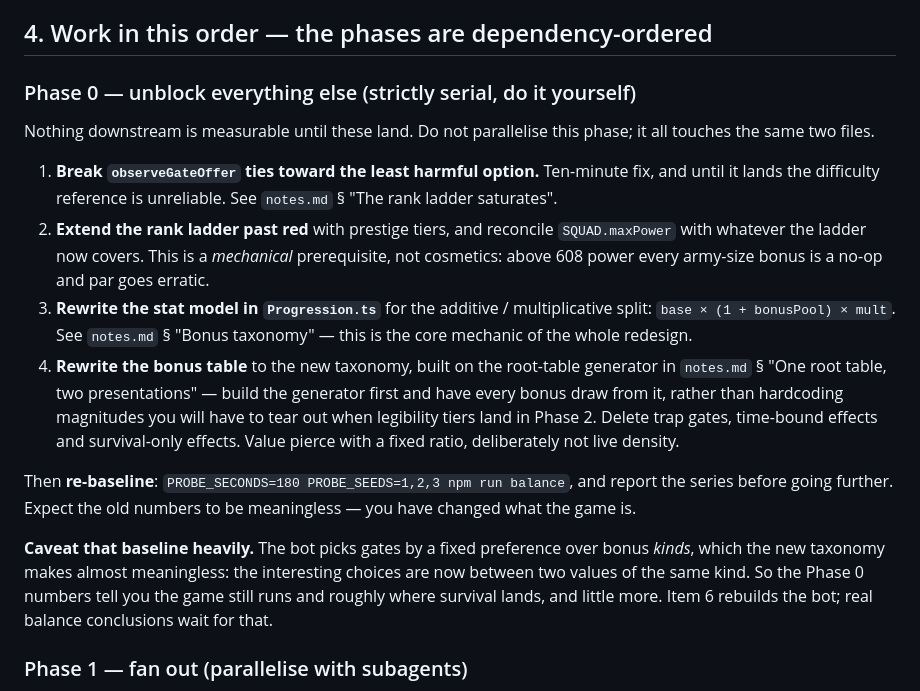
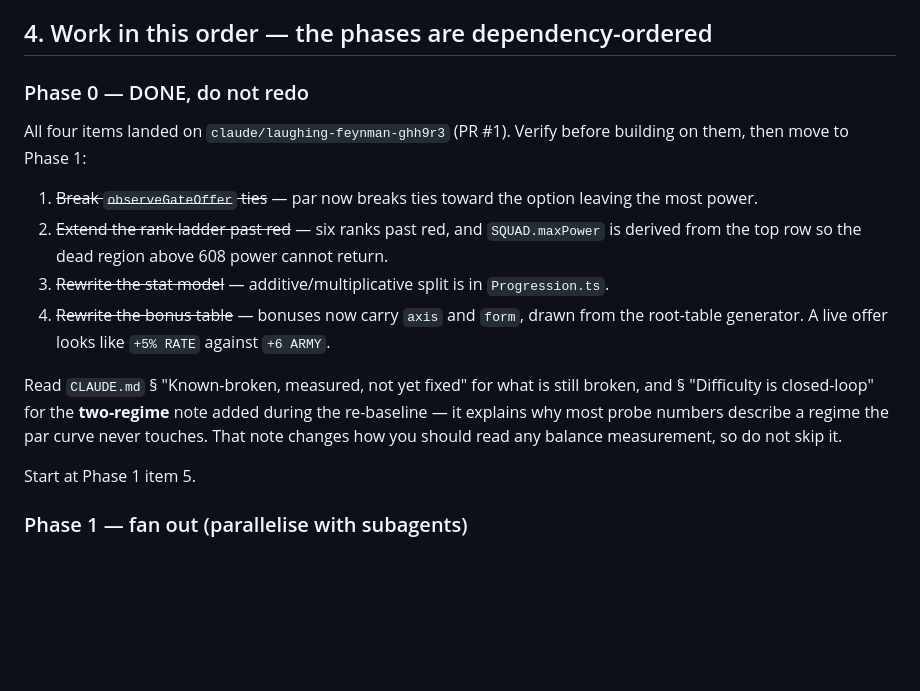
Before and after one commit to brhkim/sidequests, a Markdown page: shooter_ad/RESTART.md, the part around the change. Rendered like a GitHub page; blank space fills up the shorter version.

Commit message:
shooter_ad: mark Phase 0 done in the restart prompt
The handoff still listed all four Phase 0 items as outstanding after they had
landed, so a fresh session pasting it would have rebuilt the rank ladder and the
bonus table on top of the versions that already exist - duplicated work, and
conflicting rewrites of the two files everything else depends on.

Phase 0 is now struck through with what each item actually produced, and points
at the two-regime note added during the re-baseline, since that changes how any
balance measurement should be read.

Verified before writing this: build clean, npm run verify passes with no console
errors, and the game plays to wave 3 with the new bonus system live - a live
offer reads "+5% RATE" against "+6 ARMY", both raw-form draws from the root
table.

Co-Authored-By: Claude Opus 5 <noreply@anthropic.com>
Claude-Session: https://claude.ai/code/session_018jY43fgQRuuKwHXayKnM6x

```diff
--- a/shooter_ad/RESTART.md
+++ b/shooter_ad/RESTART.md
@@ -58,37 +58,29 @@ The current bonus table predates this and is mostly wrong for it.
 
 ## 4. Work in this order — the phases are dependency-ordered
 
-### Phase 0 — unblock everything else (strictly serial, do it yourself)
+### Phase 0 — DONE, do not redo
 
-Nothing downstream is measurable until these land. Do not parallelise this
-phase; it all touches the same two files.
+All four items landed on `claude/laughing-feynman-ghh9r3` (PR #1). Verify before
+building on them, then move to Phase 1:
 
-1. **Break `observeGateOffer` ties toward the least harmful option.** Ten-minute
-   fix, and until it lands the difficulty reference is unreliable. See
-   `notes.md` § "The rank ladder saturates".
-2. **Extend the rank ladder past red** with prestige tiers, and reconcile
-   `SQUAD.maxPower` with whatever the ladder now covers. This is a *mechanical*
-   prerequisite, not cosmetics: above 608 power every army-size bonus is a
-   no-op and par goes erratic.
-3. **Rewrite the stat model in `Progression.ts`** for the additive /
-   multiplicative split: `base × (1 + bonusPool) × mult`. See `notes.md`
-   § "Bonus taxonomy" — this is the core mechanic of the whole redesign.
-4. **Rewrite the bonus table** to the new taxonomy, built on the root-table
-   generator in `notes.md` § "One root table, two presentations" — build the
-   generator first and have every bonus draw from it, rather than hardcoding
-   magnitudes you will have to tear out when legibility tiers land in Phase 2.
-   Delete trap gates, time-bound effects and survival-only effects. Value pierce
-   with a fixed ratio, deliberately not live density.
+1. ~~Break `observeGateOffer` ties~~ — par now breaks ties toward the option
+   leaving the most power.
+2. ~~Extend the rank ladder past red~~ — six ranks past red, and
+   `SQUAD.maxPower` is derived from the top row so the dead region above 608
+   power cannot return.
+3. ~~Rewrite the stat model~~ — additive/multiplicative split is in
+   `Progression.ts`.
+4. ~~Rewrite the bonus table~~ — bonuses now carry `axis` and `form`, drawn from
+   the root-table generator. A live offer looks like `+5% RATE` against
+   `+6 ARMY`.
 
-Then **re-baseline**: `PROBE_SECONDS=180 PROBE_SEEDS=1,2,3 npm run balance`,
-and report the series before going further. Expect the old numbers to be
-meaningless — you have changed what the game is.
+Read `CLAUDE.md` § "Known-broken, measured, not yet fixed" for what is still
+broken, and § "Difficulty is closed-loop" for the **two-regime** note added
+during the re-baseline — it explains why most probe numbers describe a regime
+the par curve never touches. That note changes how you should read any balance
+measurement, so do not skip it.
 
-**Caveat that baseline heavily.** The bot picks gates by a fixed preference over
-bonus *kinds*, which the new taxonomy makes almost meaningless: the interesting
-choices are now between two values of the same kind. So the Phase 0 numbers tell
-you the game still runs and roughly where survival lands, and little more. Item
-6 rebuilds the bot; real balance conclusions wait for that.
+Start at Phase 1 item 5.
 
 ### Phase 1 — fan out (parallelise with subagents)
 
```
